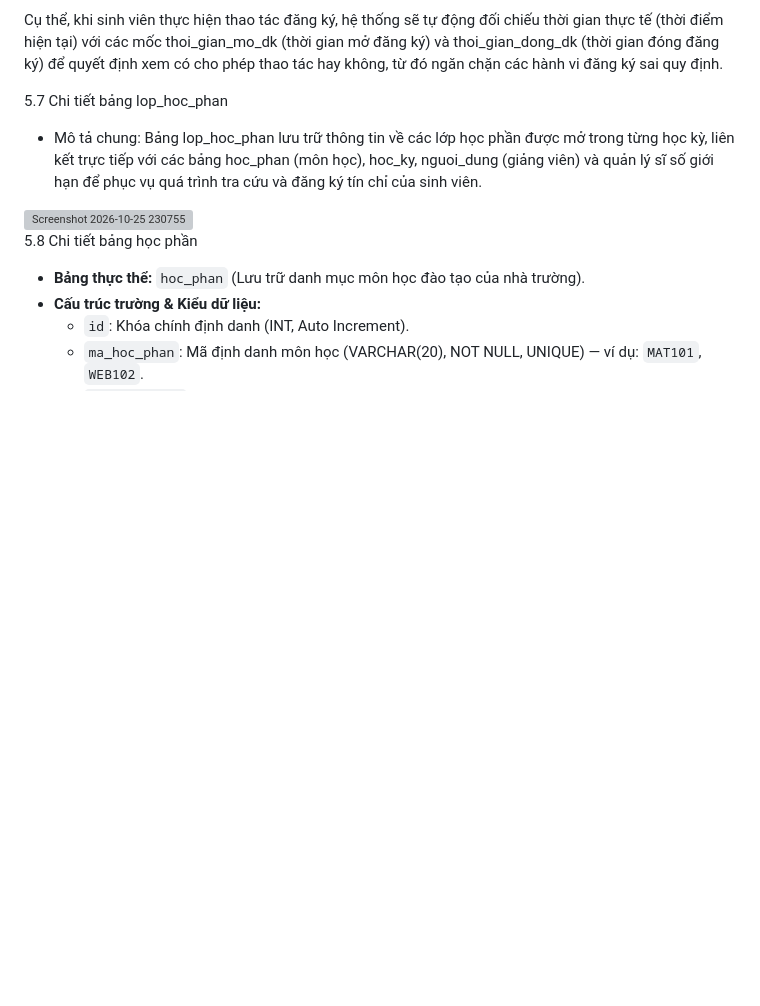
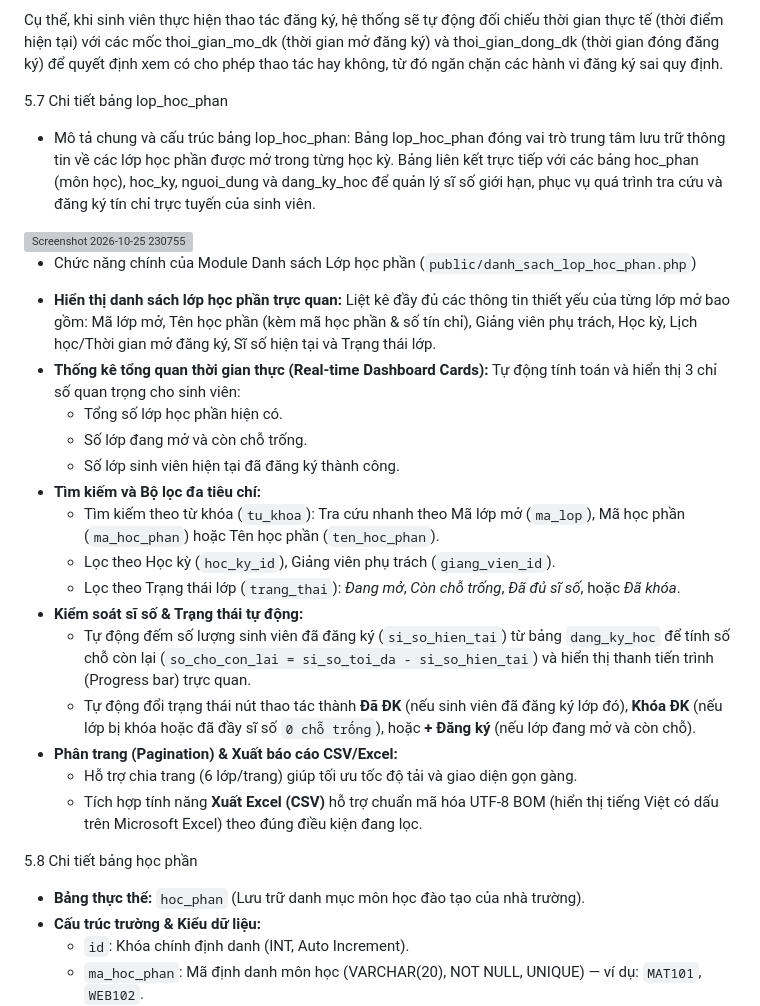
Before and after one commit to ngocanh123-dotcom/studenthub, a Markdown page: README.md, the part around the change. GitHub-like rendering; blank space fills up the shorter version; grey boxes are pictures that could not be loaded.

Commit message:
Update Readme chi tiết bảng lớp học phần
Updated the description and functionality details for the course module and class list features in the README.

```diff
--- a/README.md
+++ b/README.md
@@ -293,8 +293,25 @@ Bảng hoc_ky đóng vai trò là "bộ điều phối thời gian" cốt lõi c
 Cụ thể, khi sinh viên thực hiện thao tác đăng ký, hệ thống sẽ tự động đối chiếu thời gian thực tế (thời điểm hiện tại) với các mốc thoi_gian_mo_dk (thời gian mở đăng ký) và thoi_gian_dong_dk (thời gian đóng đăng ký) để quyết định xem có cho phép thao tác hay không, từ đó ngăn chặn các hành vi đăng ký sai quy định.
 
 5.7 Chi tiết bảng lop_hoc_phan
-- Mô tả chung: Bảng lop_hoc_phan lưu trữ thông tin về các lớp học phần được mở trong từng học kỳ, liên kết trực tiếp với các bảng hoc_phan (môn học), hoc_ky, nguoi_dung (giảng viên) và quản lý sĩ số giới hạn để phục vụ quá trình tra cứu và đăng ký tín chỉ của sinh viên.
+- Mô tả chung và cấu trúc bảng lop_hoc_phan: Bảng lop_hoc_phan đóng vai trò trung tâm lưu trữ thông tin về các lớp học phần được mở trong từng học kỳ. Bảng liên kết trực tiếp với các bảng hoc_phan (môn học), hoc_ky, nguoi_dung và dang_ky_hoc để quản lý sĩ số giới hạn, phục vụ quá trình tra cứu và đăng ký tín chỉ trực tuyến của sinh viên.
 <img width="619" height="162" alt="Screenshot 2026-10-25 230755" src="https://github.com/user-attachments/assets/7f20fcfd-3c3f-4d71-8f17-69907615bd83" />
+
+- Chức năng chính của Module Danh sách Lớp học phần (`public/danh_sach_lop_hoc_phan.php`)
+* **Hiển thị danh sách lớp học phần trực quan:** Liệt kê đầy đủ các thông tin thiết yếu của từng lớp mở bao gồm: Mã lớp mở, Tên học phần (kèm mã học phần & số tín chỉ), Giảng viên phụ trách, Học kỳ, Lịch học/Thời gian mở đăng ký, Sĩ số hiện tại và Trạng thái lớp.
+* **Thống kê tổng quan thời gian thực (Real-time Dashboard Cards):** Tự động tính toán và hiển thị 3 chỉ số quan trọng cho sinh viên:
+  * Tổng số lớp học phần hiện có.
+  * Số lớp đang mở và còn chỗ trống.
+  * Số lớp sinh viên hiện tại đã đăng ký thành công.
+* **Tìm kiếm và Bộ lọc đa tiêu chí:**
+  * Tìm kiếm theo từ khóa (`tu_khoa`): Tra cứu nhanh theo Mã lớp mở (`ma_lop`), Mã học phần (`ma_hoc_phan`) hoặc Tên học phần (`ten_hoc_phan`).
+  * Lọc theo Học kỳ (`hoc_ky_id`), Giảng viên phụ trách (`giang_vien_id`).
+  * Lọc theo Trạng thái lớp (`trang_thai`): *Đang mở*, *Còn chỗ trống*, *Đã đủ sĩ số*, hoặc *Đã khóa*.
+* **Kiểm soát sĩ số & Trạng thái tự động:**
+  * Tự động đếm số lượng sinh viên đã đăng ký (`si_so_hien_tai`) từ bảng `dang_ky_hoc` để tính số chỗ còn lại (`so_cho_con_lai = si_so_toi_da - si_so_hien_tai`) và hiển thị thanh tiến trình (Progress bar) trực quan.
+  * Tự động đổi trạng thái nút thao tác thành **Đã ĐK** (nếu sinh viên đã đăng ký lớp đó), **Khóa ĐK** (nếu lớp bị khóa hoặc đã đầy sĩ số `0 chỗ trống`), hoặc **+ Đăng ký** (nếu lớp đang mở và còn chỗ).
+* **Phân trang (Pagination) & Xuất báo cáo CSV/Excel:**
+  * Hỗ trợ chia trang (6 lớp/trang) giúp tối ưu tốc độ tải và giao diện gọn gàng.
+  * Tích hợp tính năng **Xuất Excel (CSV)** hỗ trợ chuẩn mã hóa UTF-8 BOM (hiển thị tiếng Việt có dấu trên Microsoft Excel) theo đúng điều kiện đang lọc.
 
 5.8 Chi tiết bảng học phần
 * **Bảng thực thể:** `hoc_phan` (Lưu trữ danh mục môn học đào tạo của nhà trường).
```
